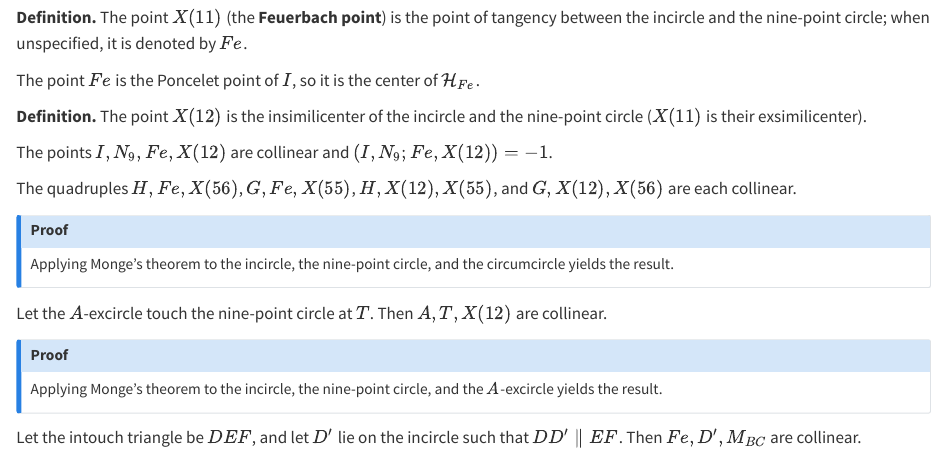
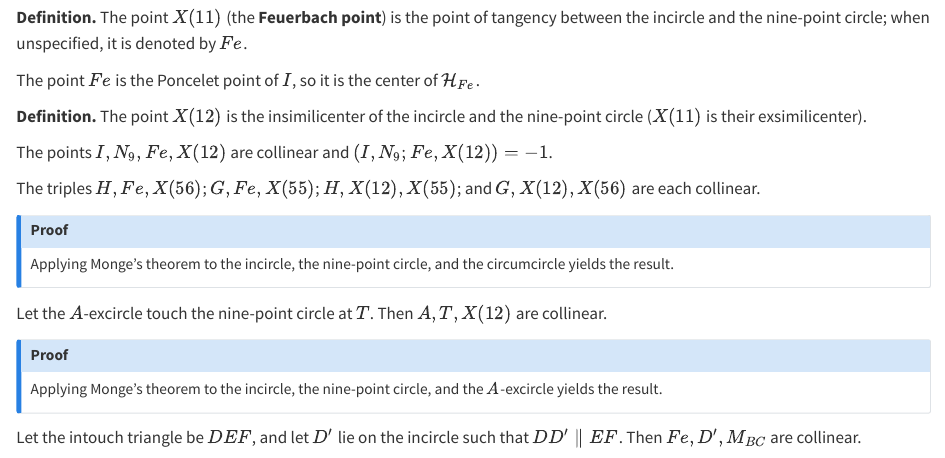
Before and after one commit to ckliao914/Plane-Geometry, a Quarto document (NoteEn/Sec14.qmd): the page in a window 1100 px wide, from 3930 px down. Rendered offline with R 4.5, knitr and Pandoc in place of Quarto, with nearby package versions.

Commit message:
Update Sec14.qmd

```diff
--- a/NoteEn/Sec14.qmd
+++ b/NoteEn/Sec14.qmd
@@ -250,7 +250,7 @@ The points $I,N_9,Fe,X(12)$ are collinear and $(I,N_9;Fe,X(12))=-1$.
 :::
 
 ::: {#lem-14point13}
-The quadruples $H,Fe,X(56)$, $G,Fe,X(55)$, $H,X(12),X(55)$, and $G,X(12),X(56)$ are each collinear.
+The triples $H,Fe,X(56)$; $G,Fe,X(55)$; $H,X(12),X(55)$; and $G,X(12),X(56)$ are each collinear.
 :::
 
 ::: {.callout-note collapse="true" icon="false"}
```
